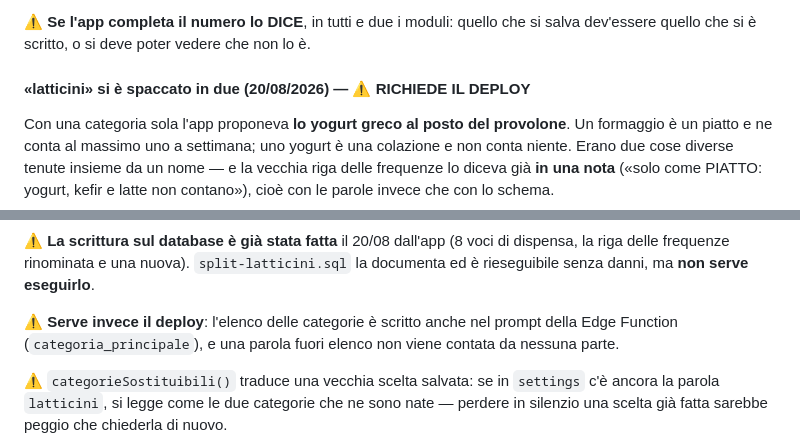
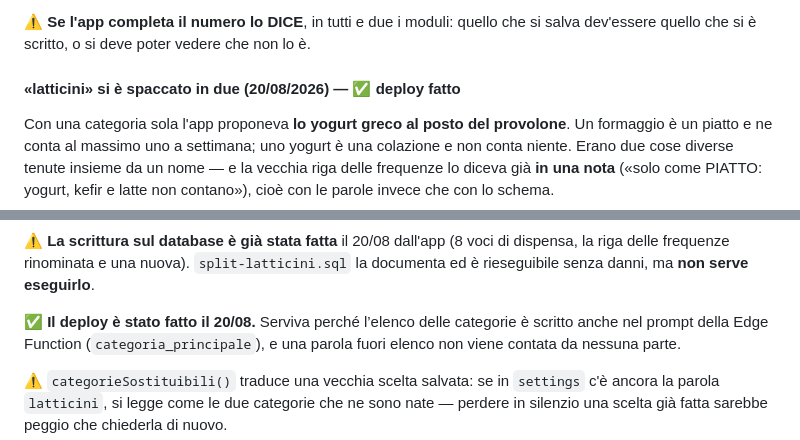
Before and after one commit to gallinolorena97-dotcom/piano, a Markdown page: CLAUDE.md, 2 parts joined by grey strips. Rendered like a GitHub page.

```diff
--- a/CLAUDE.md
+++ b/CLAUDE.md
@@ -2061,7 +2091,7 @@ ripetersi in silenzio per sempre.
 ⚠️ **Se l'app completa il numero lo DICE**, in tutti e due i moduli: quello che si salva
 dev'essere quello che si è scritto, o si deve poter vedere che non lo è.
 
-#### «latticini» si è spaccato in due (20/08/2026) — ⚠️ RICHIEDE IL DEPLOY
+#### «latticini» si è spaccato in due (20/08/2026) — ✅ deploy fatto
 
 Con una categoria sola l'app proponeva **lo yogurt greco al posto del provolone**. Un
 formaggio è un piatto e ne conta al massimo uno a settimana; uno yogurt è una colazione e
@@ -2082,7 +2112,7 @@ del burro**.
 la riga delle frequenze rinominata e una nuova). `split-latticini.sql` la documenta ed è
 rieseguibile senza danni, ma **non serve eseguirlo**.
 
-⚠️ **Serve invece il deploy**: l'elenco delle categorie è scritto anche nel prompt della
+✅ **Il deploy è stato fatto il 20/08.** Serviva perché l’elenco delle categorie è scritto anche nel prompt della
 Edge Function (`categoria_principale`), e una parola fuori elenco non viene contata da
 nessuna parte.
 
```
Also changed, not shown: other parts of CLAUDE.md (+53 -23 lines).
